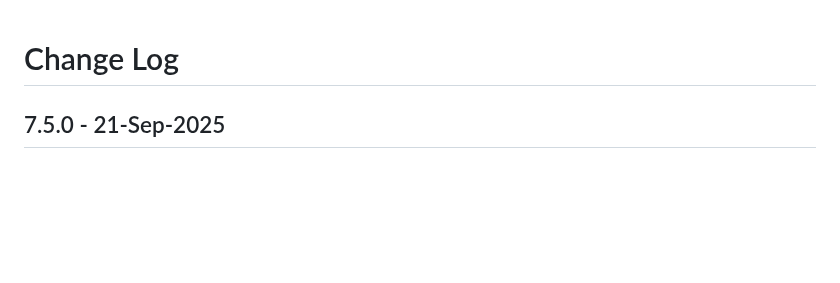
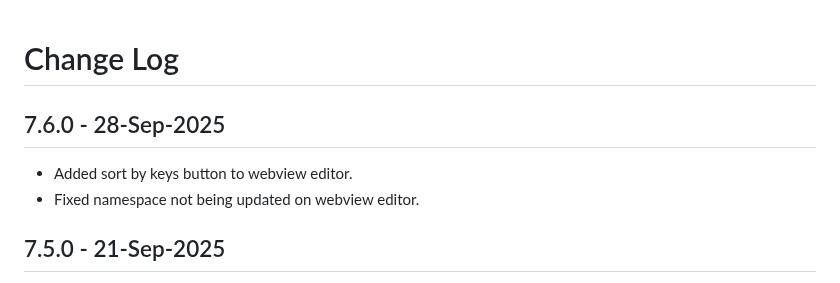
Before and after one commit to pmahend1/resxpress, a Markdown page: CHANGELOG.md, the part around the change. GitHub-like rendering; blank space fills up the shorter version.

Commit message:
updated changelog

```diff
--- a/CHANGELOG.md
+++ b/CHANGELOG.md
@@ -1,4 +1,9 @@
 # Change Log
+
+## 7.6.0 - 28-Sep-2025
+
+- Added sort by keys button to webview editor.
+- Fixed namespace not being updated on webview editor.
 
 ## 7.5.0 - 21-Sep-2025
 
```
